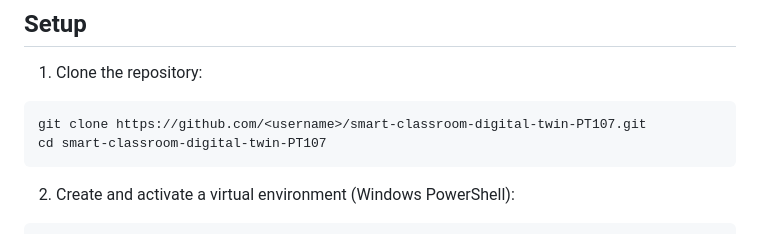
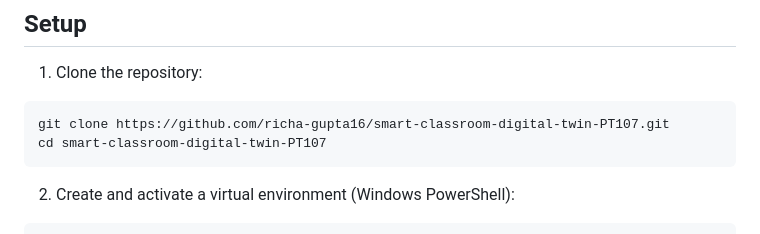
Before and after one commit to richa-gupta16/smart-classroom-digital-twin-PT107, a Markdown page: README.md, the part around the change. GitHub-like rendering.

````diff
--- a/README.md
+++ b/README.md
@@ -44,7 +44,7 @@ smart-classroom-digital-twin-PT107/
 
 1. Clone the repository:
 ```
-git clone https://github.com/<username>/smart-classroom-digital-twin-PT107.git
+git clone https://github.com/richa-gupta16/smart-classroom-digital-twin-PT107.git
 cd smart-classroom-digital-twin-PT107
 ```
 
````
